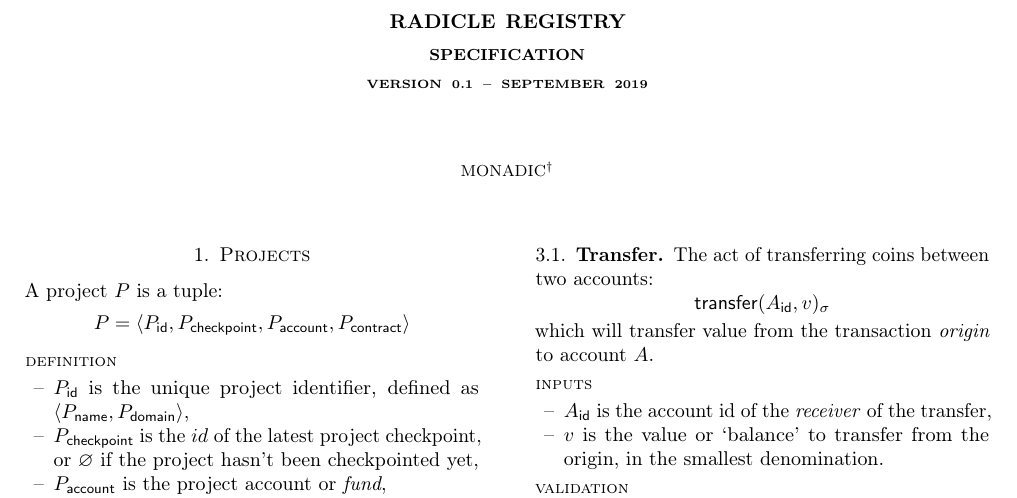
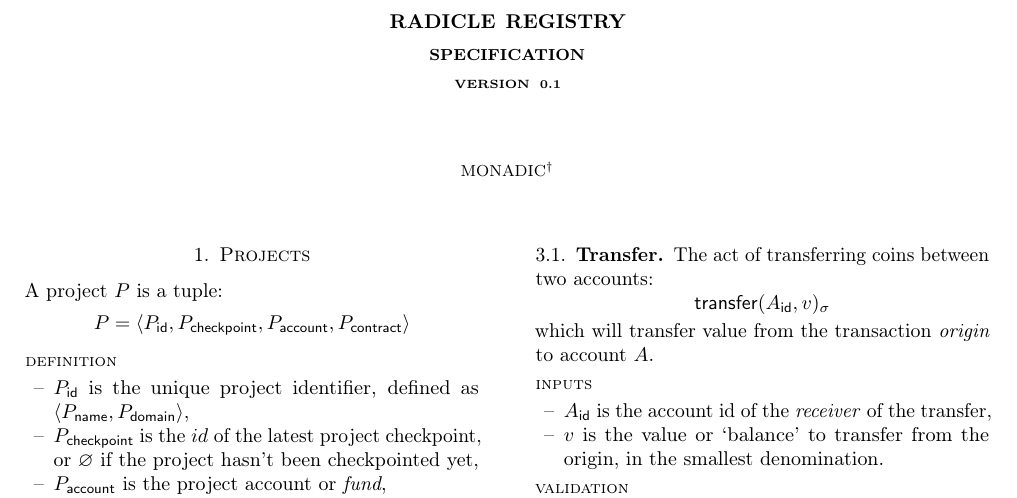
Before and after one commit to radicle-dev/registry-spec, a LaTeX paper (main.tex): part of page 1 of 3, cut so that both start at the same text. Compiled offline with pdfLaTeX.

Commit message:
Remove date

```diff
--- a/main.tex
+++ b/main.tex
@@ -90,7 +90,7 @@
 
 \begin{document}
 
-\title[Radicle Registry]{Radicle Registry \\ \vspace{0.5em}\Small{Specification} \\ {\tiny version 0.1 -- September 2019}}
+\title[Radicle Registry]{Radicle Registry \\ \vspace{0.5em}\Small{Specification} \\ {\tiny version 0.1}}
 \author{\Small Monadic\textsuperscript{$\dagger$}}
 
 \thanks{\textsuperscript{$\dagger$}Monadic, \texttt{team@monadic.xyz}}
```
